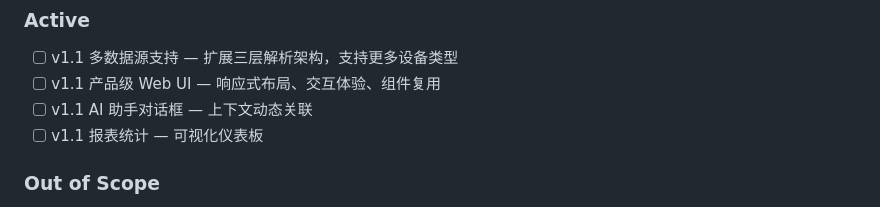
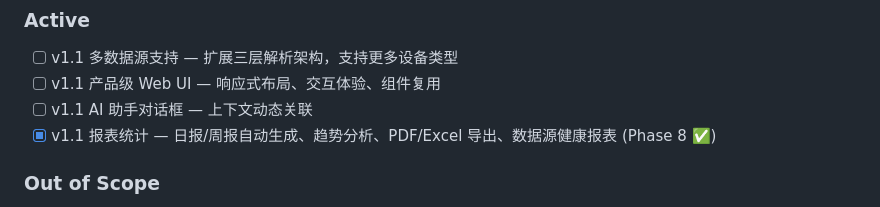
Before and after one commit to wr5912/SecAlert, a Markdown page: .planning/PROJECT.md, the part around the change. Drawn GitHub-style.

Commit message:
docs(phase-8): evolve PROJECT.md after phase completion

```diff
--- a/.planning/PROJECT.md
+++ b/.planning/PROJECT.md
@@ -38,7 +38,7 @@
 - [ ] v1.1 多数据源支持 — 扩展三层解析架构，支持更多设备类型
 - [ ] v1.1 产品级 Web UI — 响应式布局、交互体验、组件复用
 - [ ] v1.1 AI 助手对话框 — 上下文动态关联
-- [ ] v1.1 报表统计 — 可视化仪表板
+- [x] v1.1 报表统计 — 日报/周报自动生成、趋势分析、PDF/Excel 导出、数据源健康报表 (Phase 8 ✅)
 
 ### Out of Scope
 
```
